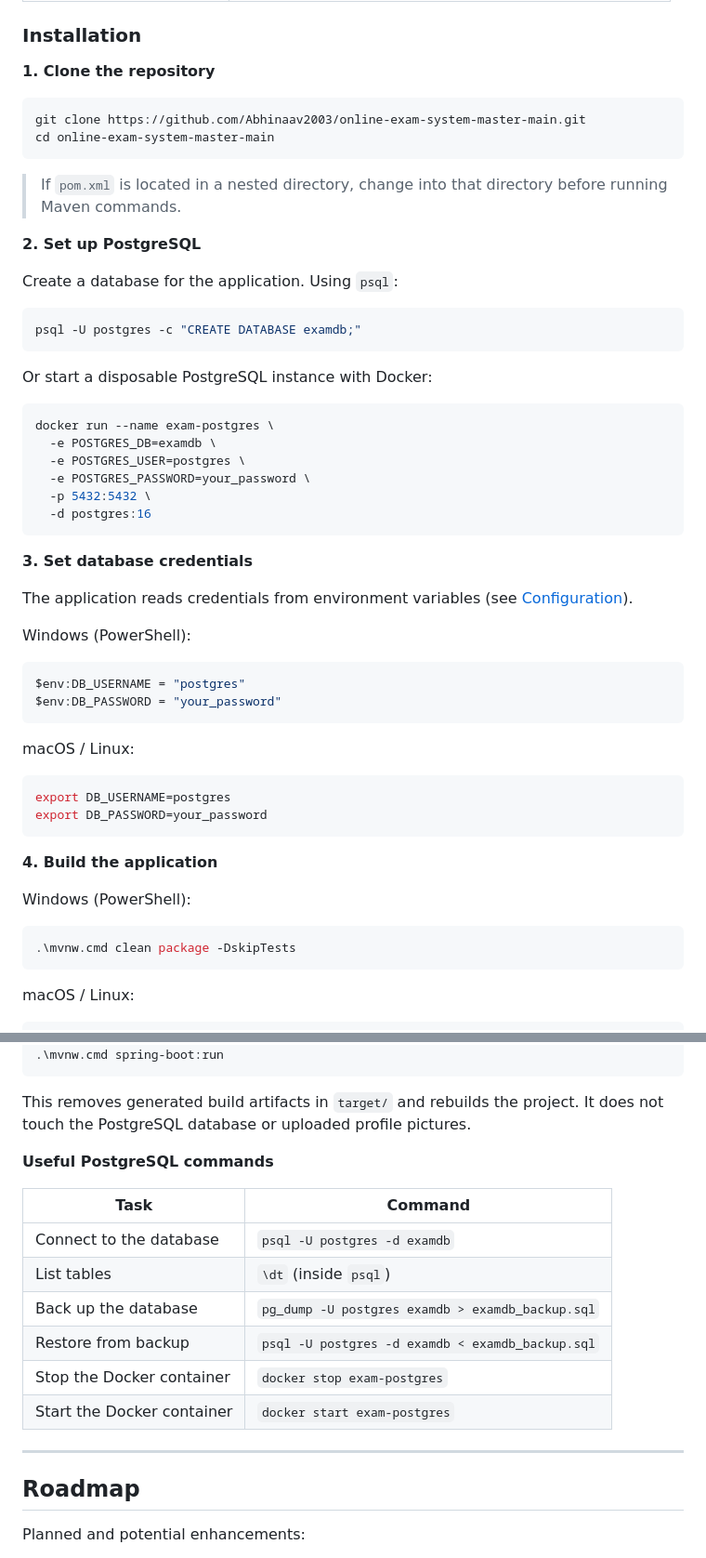
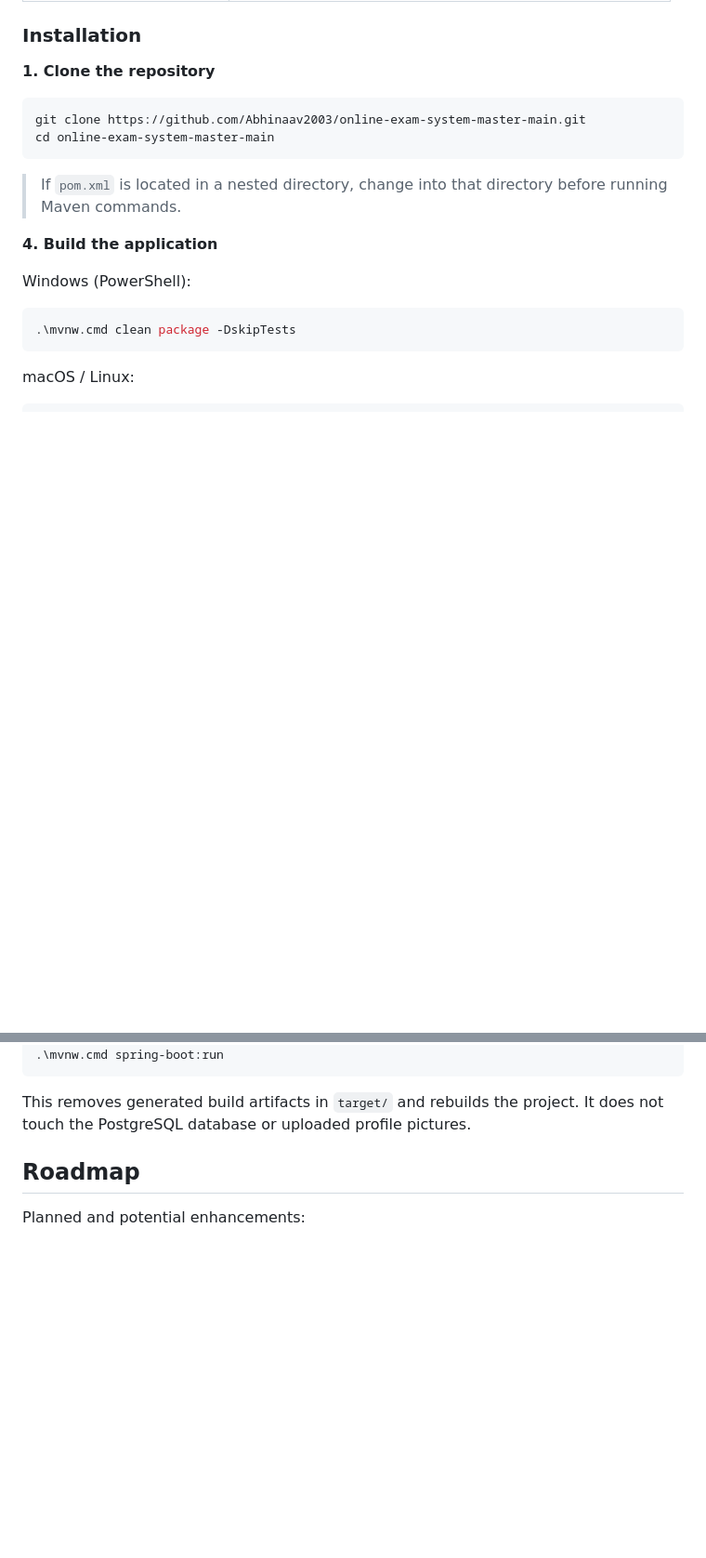
Before and after one commit to Abhinaav2003/Quiz-System, a Markdown page: README.md, 2 parts joined by grey strips. Shown at 93% size. Drawn GitHub-style; blank space fills up the shorter version.

````diff
--- a/README.md
+++ b/README.md
@@ -181,42 +180,6 @@ cd online-exam-system-master-main
 
 > If `pom.xml` is located in a nested directory, change into that directory before running Maven commands.
 
-**2. Set up PostgreSQL**
-
-Create a database for the application. Using `psql`:
-
-```bash
-psql -U postgres -c "CREATE DATABASE examdb;"
-```
-
-Or start a disposable PostgreSQL instance with Docker:
-
-```bash
-docker run --name exam-postgres \
-  -e POSTGRES_DB=examdb \
-  -e POSTGRES_USER=postgres \
-  -e POSTGRES_PASSWORD=your_password \
-  -p 5432:5432 \
-  -d postgres:16
-```
-
-**3. Set database credentials**
-
-The application reads credentials from environment variables (see [Configuration](#configuration)).
-
-Windows (PowerShell):
-
-```powershell
-$env:DB_USERNAME = "postgres"
-$env:DB_PASSWORD = "your_password"
-```
-
-macOS / Linux:
-
-```bash
-export DB_USERNAME=postgres
-export DB_PASSWORD=your_password
-```
 
 **4. Build the application**
 
@@ -335,18 +254,6 @@ Remove-Item -Recurse -Force target -ErrorAction SilentlyContinue
 
 This removes generated build artifacts in `target/` and rebuilds the project. It does not touch the PostgreSQL database or uploaded profile pictures.
 
-**Useful PostgreSQL commands**
-
-| Task | Command |
-|---|---|
-| Connect to the database | `psql -U postgres -d examdb` |
-| List tables | `\dt` (inside `psql`) |
-| Back up the database | `pg_dump -U postgres examdb > examdb_backup.sql` |
-| Restore from backup | `psql -U postgres -d examdb < examdb_backup.sql` |
-| Stop the Docker container | `docker stop exam-postgres` |
-| Start the Docker container | `docker start exam-postgres` |
-
----
 
 ## Roadmap
 
````
Also changed, not shown: other parts of README.md (+1 -46 lines).
